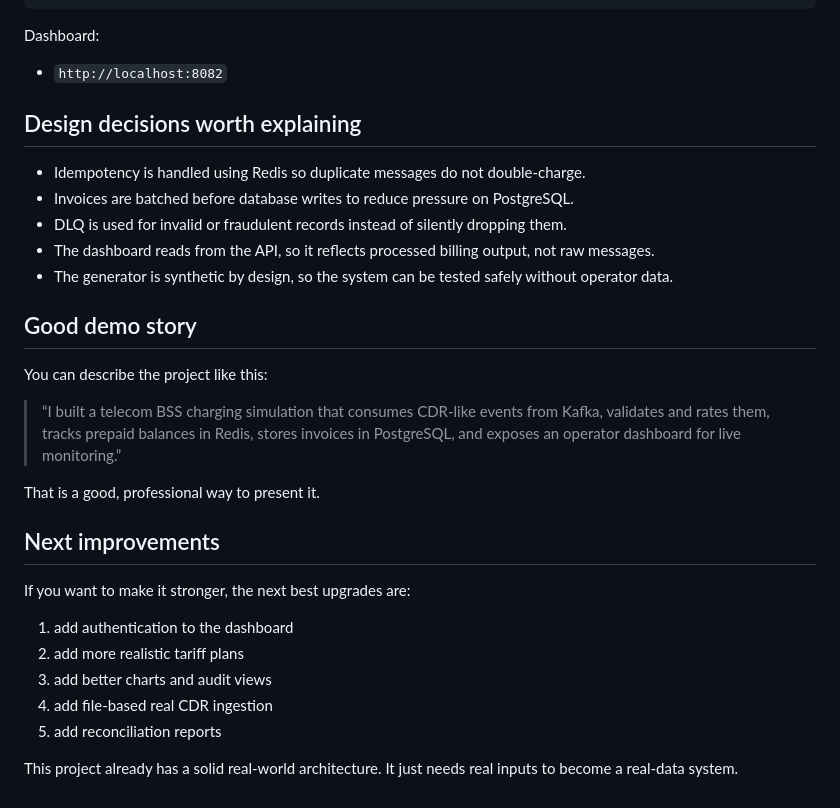
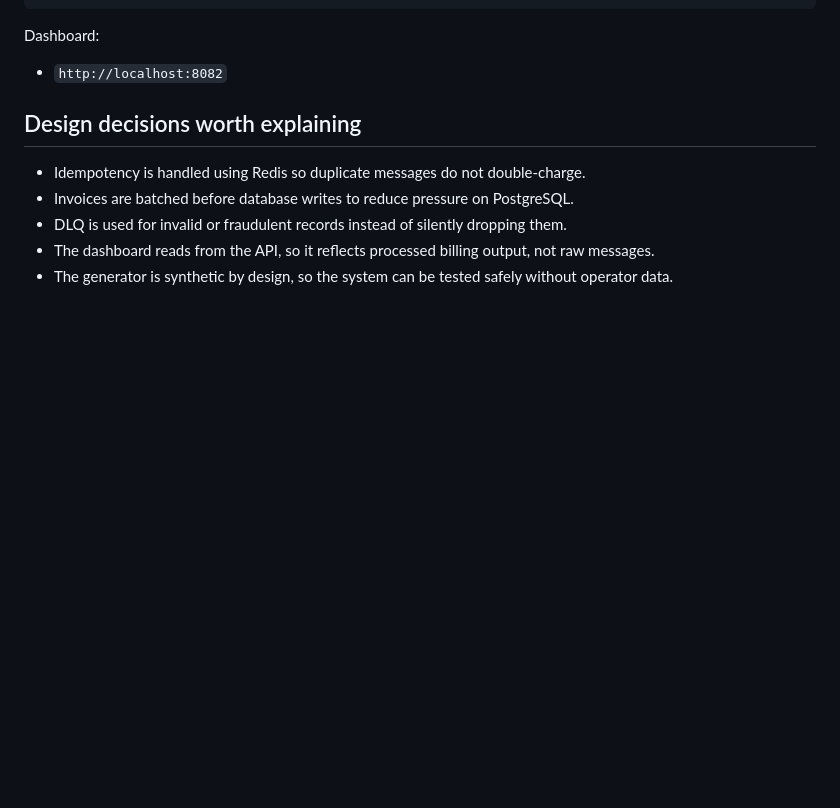
Before and after one commit to Taseen007/TelcoStream-BSS, a Markdown page: README.md, the part around the change. GitHub-like rendering; blank space fills up the shorter version.

Commit message:
Fix
fix: remove stray content from README

```diff
--- a/README.md
+++ b/README.md
@@ -226,23 +226,3 @@ Dashboard:
 - DLQ is used for invalid or fraudulent records instead of silently dropping them.
 - The dashboard reads from the API, so it reflects processed billing output, not raw messages.
 - The generator is synthetic by design, so the system can be tested safely without operator data.
-
-## Good demo story
-
-You can describe the project like this:
-
-> “I built a telecom BSS charging simulation that consumes CDR-like events from Kafka, validates and rates them, tracks prepaid balances in Redis, stores invoices in PostgreSQL, and exposes an operator dashboard for live monitoring.”
-
-That is a good, professional way to present it.
-
-## Next improvements
-
-If you want to make it stronger, the next best upgrades are:
-
-1. add authentication to the dashboard
-2. add more realistic tariff plans
-3. add better charts and audit views
-4. add file-based real CDR ingestion
-5. add reconciliation reports
-
-This project already has a solid real-world architecture. It just needs real inputs to become a real-data system.
```
